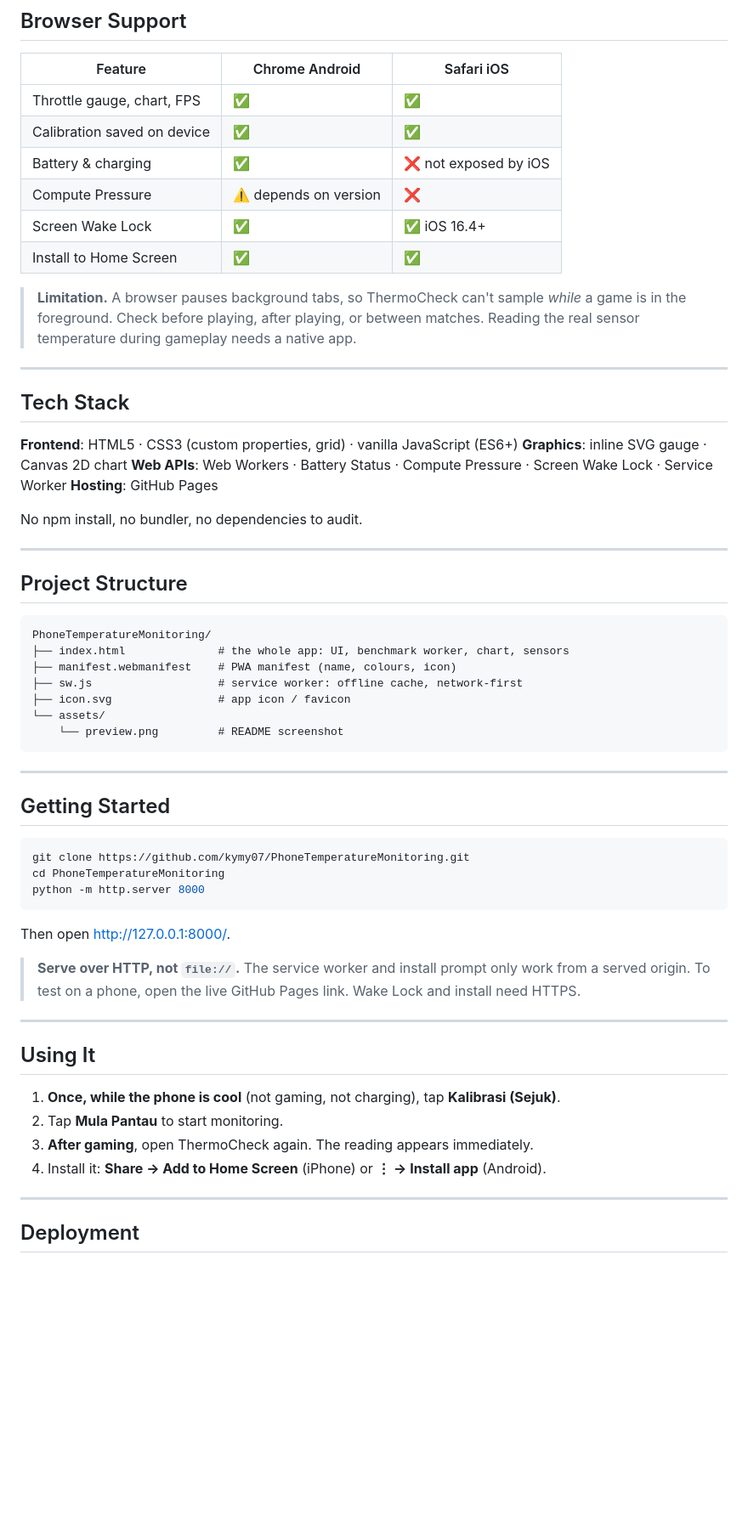
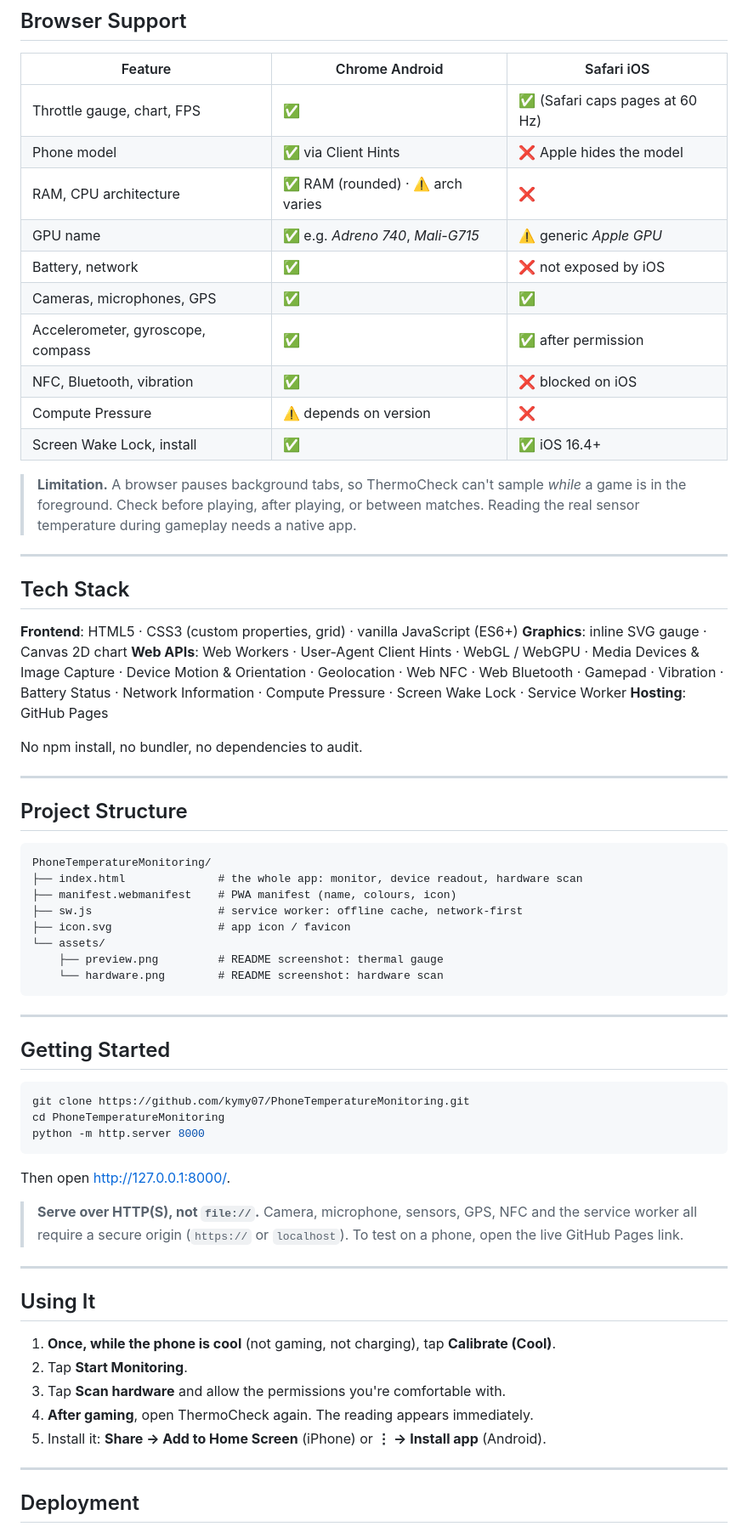
Before and after one commit to kymy07/PhoneTemperatureMonitoring, a Markdown page: README.md, the part around one of its changes. Shown at 85% size. Rendered like a GitHub page; blank space fills up the shorter version.

````diff
--- a/README.md
+++ b/README.md
@@ -70,12 +98,16 @@ Readings are smoothed with a median of the last three samples.
 
 | Feature | Chrome Android | Safari iOS |
 |---|---|---|
-| Throttle gauge, chart, FPS | ✅ | ✅ |
-| Calibration saved on device | ✅ | ✅ |
-| Battery & charging | ✅ | ❌ not exposed by iOS |
+| Throttle gauge, chart, FPS | ✅ | ✅ (Safari caps pages at 60 Hz) |
+| Phone model | ✅ via Client Hints | ❌ Apple hides the model |
+| RAM, CPU architecture | ✅ RAM (rounded) · ⚠️ arch varies | ❌ |
+| GPU name | ✅ e.g. *Adreno 740*, *Mali-G715* | ⚠️ generic *Apple GPU* |
+| Battery, network | ✅ | ❌ not exposed by iOS |
+| Cameras, microphones, GPS | ✅ | ✅ |
+| Accelerometer, gyroscope, compass | ✅ | ✅ after permission |
+| NFC, Bluetooth, vibration | ✅ | ❌ blocked on iOS |
 | Compute Pressure | ⚠️ depends on version | ❌ |
-| Screen Wake Lock | ✅ | ✅ iOS 16.4+ |
-| Install to Home Screen | ✅ | ✅ |
+| Screen Wake Lock, install | ✅ | ✅ iOS 16.4+ |
 
 > **Limitation.** A browser pauses background tabs, so ThermoCheck can't sample *while*
 > a game is in the foreground. Check before playing, after playing, or between matches.
@@ -87,7 +119,9 @@ Readings are smoothed with a median of the last three samples.
 
 **Frontend**: HTML5 · CSS3 (custom properties, grid) · vanilla JavaScript (ES6+)
 **Graphics**: inline SVG gauge · Canvas 2D chart
-**Web APIs**: Web Workers · Battery Status · Compute Pressure · Screen Wake Lock · Service Worker
+**Web APIs**: Web Workers · User-Agent Client Hints · WebGL / WebGPU · Media Devices & Image Capture ·
+Device Motion & Orientation · Geolocation · Web NFC · Web Bluetooth · Gamepad · Vibration ·
+Battery Status · Network Information · Compute Pressure · Screen Wake Lock · Service Worker
 **Hosting**: GitHub Pages
 
 No npm install, no bundler, no dependencies to audit.
@@ -98,12 +132,13 @@ No npm install, no bundler, no dependencies to audit.
 
 ```
 PhoneTemperatureMonitoring/
-├── index.html              # the whole app: UI, benchmark worker, chart, sensors
+├── index.html              # the whole app: monitor, device readout, hardware scan
 ├── manifest.webmanifest    # PWA manifest (name, colours, icon)
 ├── sw.js                   # service worker: offline cache, network-first
 ├── icon.svg                # app icon / favicon
 └── assets/
-    └── preview.png         # README screenshot
+    ├── preview.png         # README screenshot: thermal gauge
+    └── hardware.png        # README screenshot: hardware scan
 ```
 
 ---
@@ -118,18 +153,19 @@ python -m http.server 8000
 
 Then open <http://127.0.0.1:8000/>.
 
-> **Serve over HTTP, not `file://`.** The service worker and install prompt only work
-> from a served origin. To test on a phone, open the live GitHub Pages link. Wake Lock
-> and install need HTTPS.
+> **Serve over HTTP(S), not `file://`.** Camera, microphone, sensors, GPS, NFC and the
+> service worker all require a secure origin (`https://` or `localhost`). To test on a
+> phone, open the live GitHub Pages link.
 
 ---
 
 ## Using It
 
-1. **Once, while the phone is cool** (not gaming, not charging), tap **Kalibrasi (Sejuk)**.
-2. Tap **Mula Pantau** to start monitoring.
-3. **After gaming**, open ThermoCheck again. The reading appears immediately.
-4. Install it: **Share → Add to Home Screen** (iPhone) or **⋮ → Install app** (Android).
+1. **Once, while the phone is cool** (not gaming, not charging), tap **Calibrate (Cool)**.
+2. Tap **Start Monitoring**.
+3. Tap **Scan hardware** and allow the permissions you're comfortable with.
+4. **After gaming**, open ThermoCheck again. The reading appears immediately.
+5. Install it: **Share → Add to Home Screen** (iPhone) or **⋮ → Install app** (Android).
 
 ---
 
````
Also changed, not shown: other parts of README.md (+65 -24 lines), assets/hardware.png (added), assets/preview.png, 3 other files.
